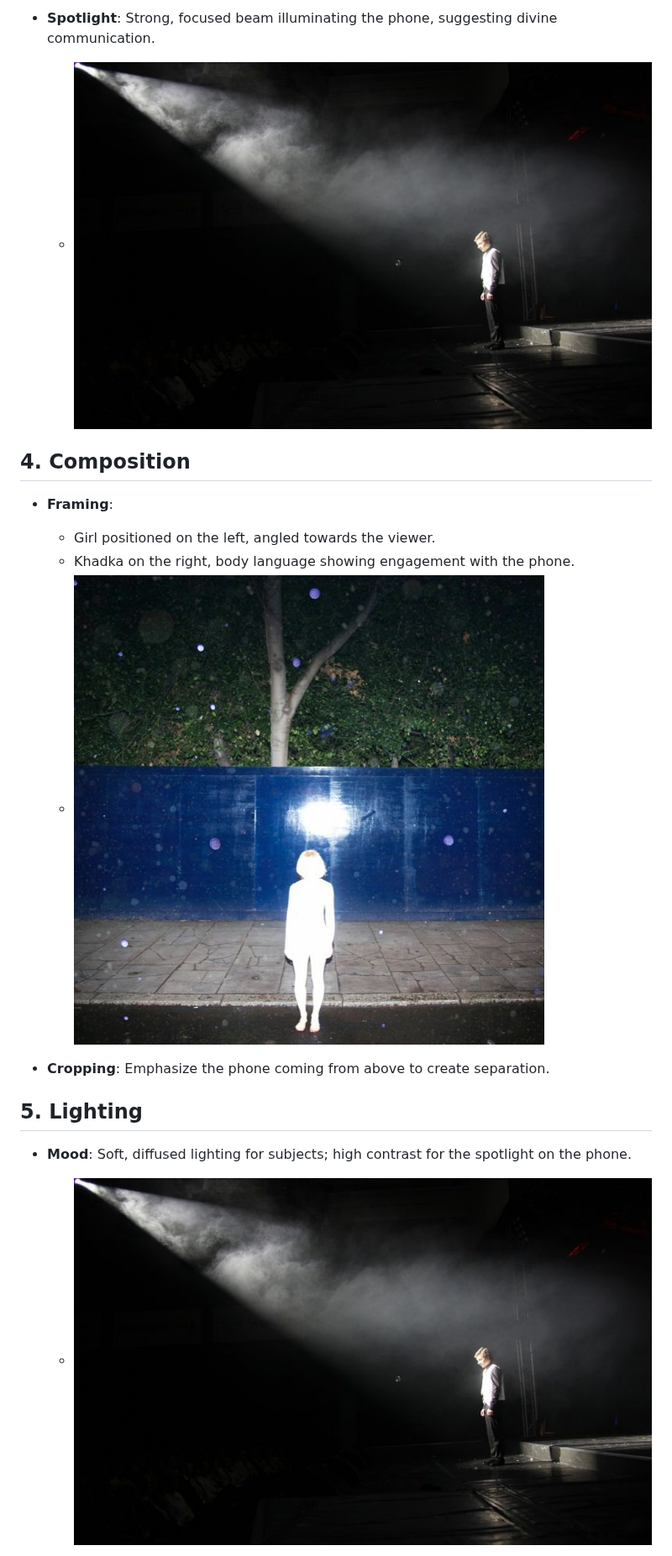
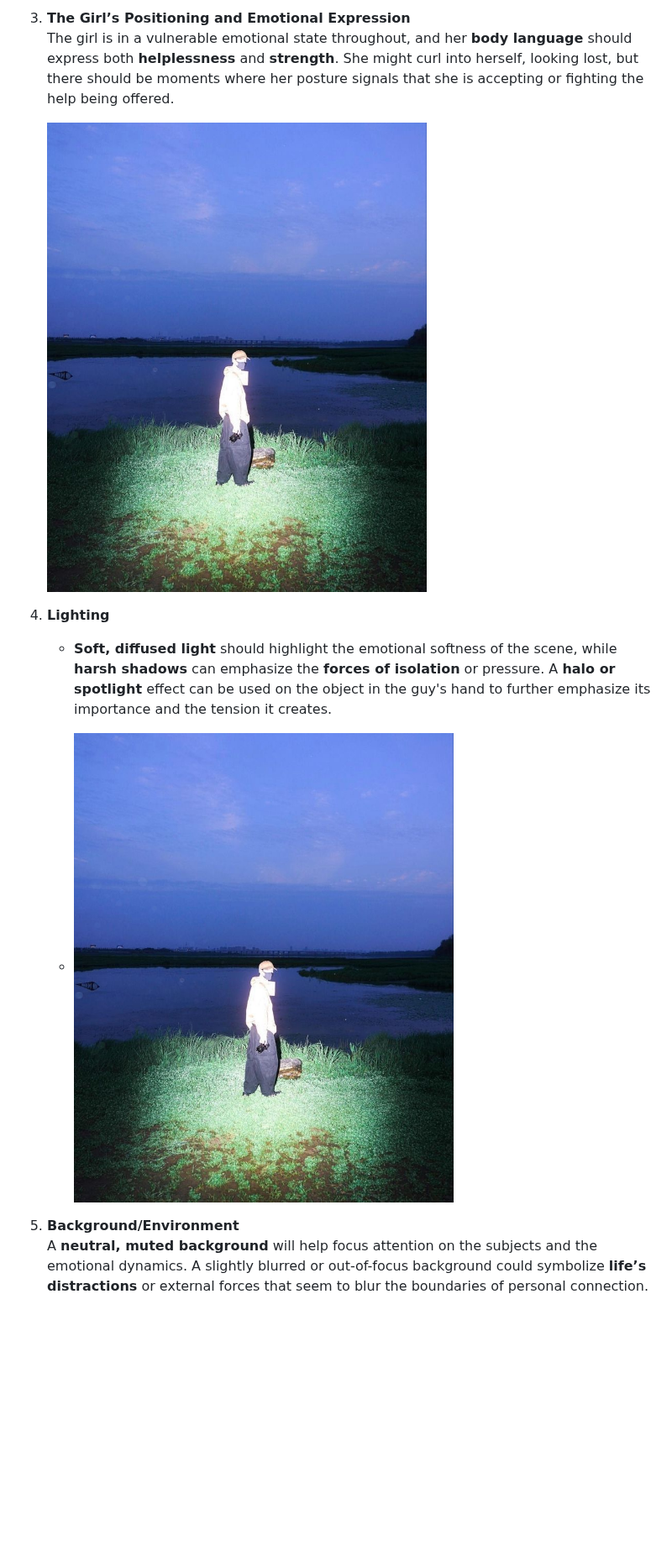
Before and after one commit to freekhadka/role_play, a Markdown page: README.md, the part around one of its changes. Shown at 84% size. Drawn GitHub-style; blank space fills up the shorter version.

```diff
--- a/README.md
+++ b/README.md
@@ -44,17 +51,14 @@
 
-- **Spotlight**: Strong, focused beam illuminating the phone, suggesting divine communication.
-  - ![Spotlight Effect](./sources/images/spotlight.jpeg)
+3. **The Girl’s Positioning and Emotional Expression**
+   The girl is in a vulnerable emotional state throughout, and her **body language** should express both **helplessness** and **strength**. She might curl into herself, looking lost, but there should be moments where her posture signals that she is accepting or fighting the help being offered.
 
-## 4. Composition
-- **Framing**:
-  - Girl positioned on the left, angled towards the viewer.
-  - Khadka on the right, body language showing engagement with the phone.
-  - ![Framing Example](./sources/images/compo.JPG)
+   ![Field Setting](./sources/images/champ.JPG)
 
-- **Cropping**: Emphasize the phone coming from above to create separation.
+5. **Lighting**
+   - **Soft, diffused light** should highlight the emotional softness of the scene, while **harsh shadows** can emphasize the **forces of isolation** or pressure. A **halo or spotlight** effect can be used on the object in the guy's hand to further emphasize its importance and the tension it creates.
 
+   - ![Field Setting](./sources/images/champ.JPG)
 
-## 5. Lighting
-- **Mood**: Soft, diffused lighting for subjects; high contrast for the spotlight on the phone.
-  - ![Dramatic Lighting](./sources/images/spotlight.jpeg)
+6. **Background/Environment**
+   A **neutral, muted background** will help focus attention on the subjects and the emotional dynamics. A slightly blurred or out-of-focus background could symbolize **life’s distractions** or external forces that seem to blur the boundaries of personal connection.
 
```
Also changed, not shown: other parts of README.md (+41 -54 lines).
